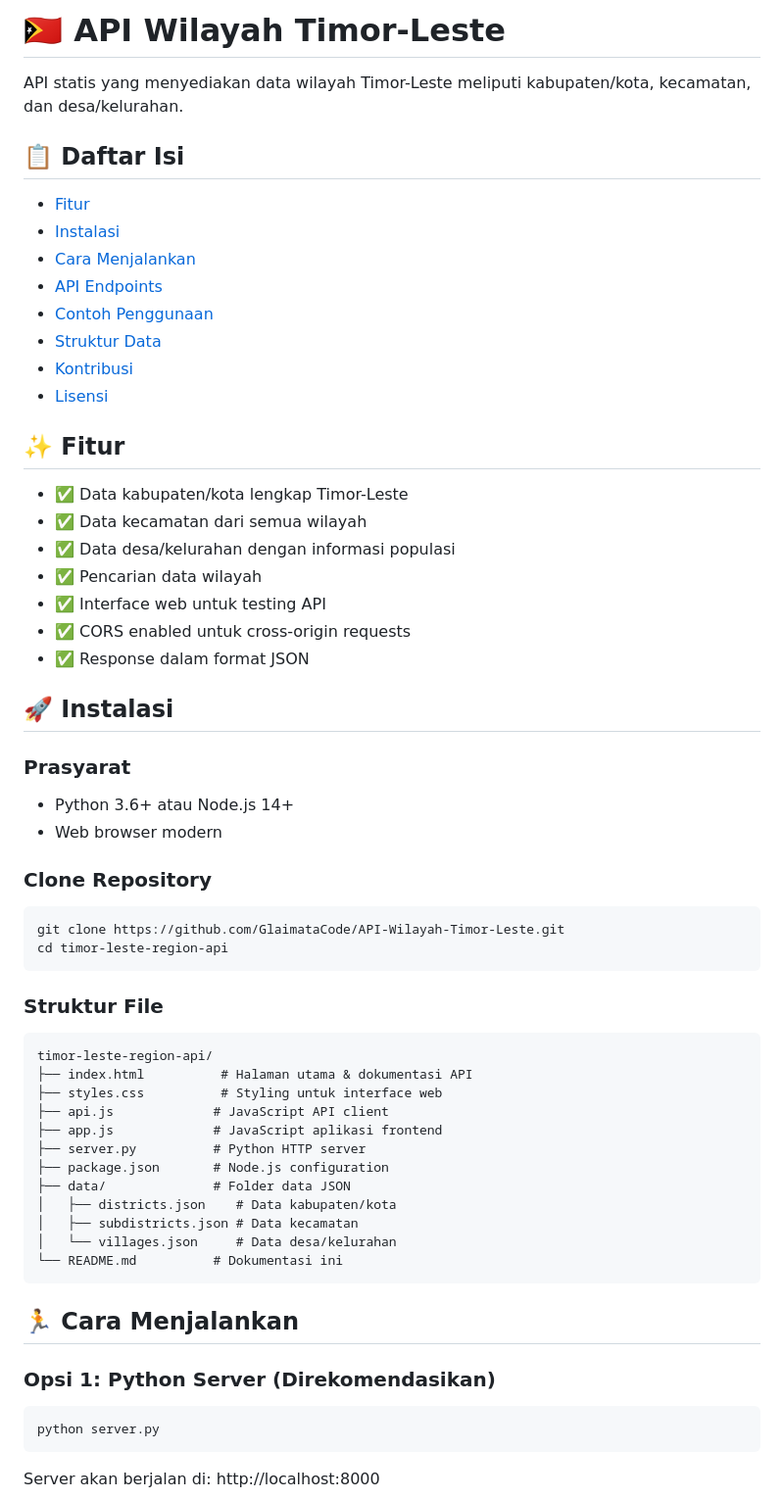
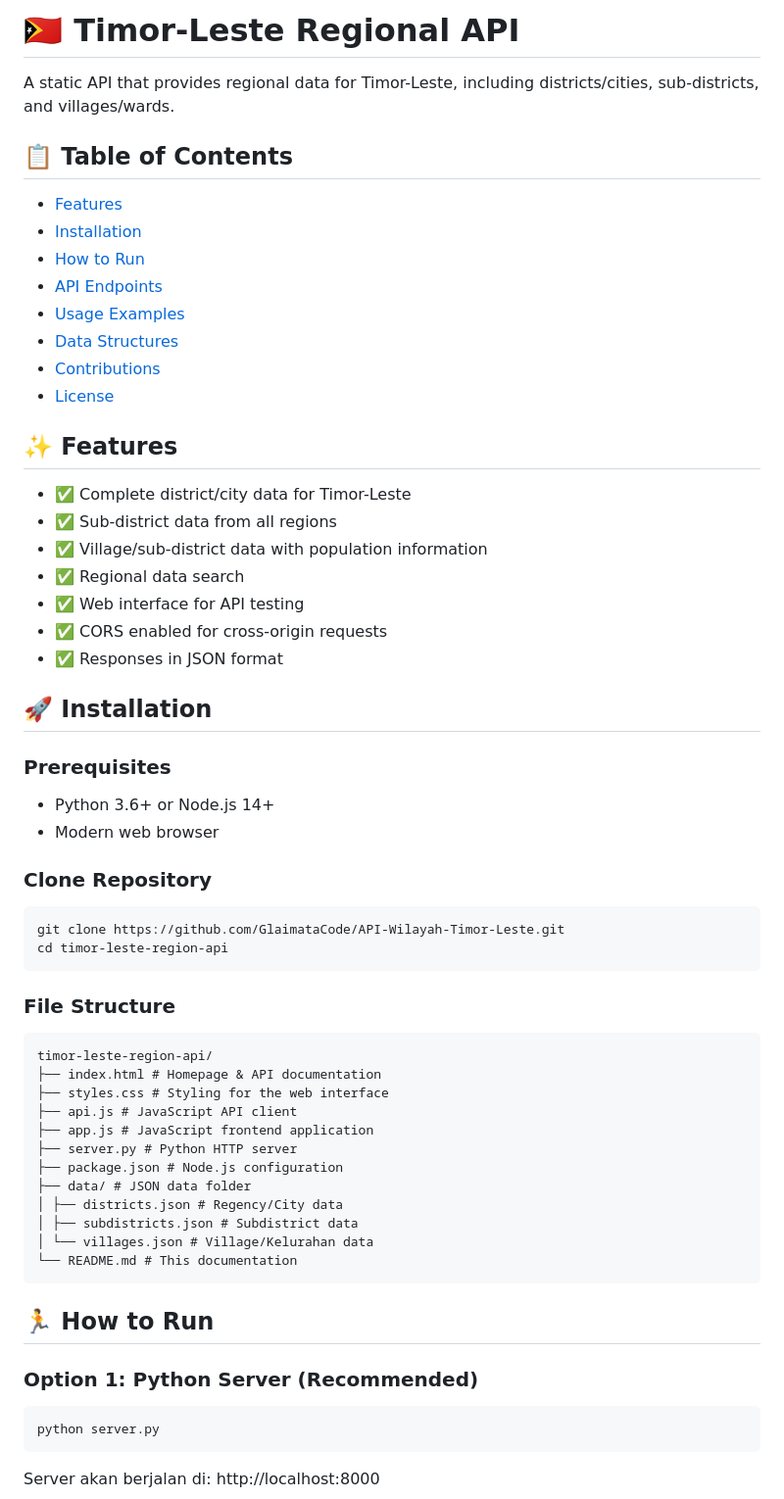
Before and after one commit to GlaimataCode/API-Wilayah-Timor-Leste, a Markdown page: README.md, the part around one of its changes. Shown at 98% size. Drawn GitHub-style.

````diff
--- a/README.md
+++ b/README.md
@@ -1,34 +1,34 @@
-# 🇹🇱 API Wilayah Timor-Leste
+# 🇹🇱 Timor-Leste Regional API
 
-API statis yang menyediakan data wilayah Timor-Leste meliputi kabupaten/kota, kecamatan, dan desa/kelurahan.
+A static API that provides regional data for Timor-Leste, including districts/cities, sub-districts, and villages/wards.
 
-## 📋 Daftar Isi
+## 📋 Table of Contents
 
-- [Fitur](#-fitur)
-- [Instalasi](#-instalasi)
-- [Cara Menjalankan](#-cara-menjalankan)
+- [Features](#-features)
+- [Installation](#-installation)
+- [How to Run](#-how-to-run)
 - [API Endpoints](#-api-endpoints)
-- [Contoh Penggunaan](#-contoh-penggunaan)
-- [Struktur Data](#-struktur-data)
-- [Kontribusi](#-kontribusi)
-- [Lisensi](#-lisensi)
+- [Usage Examples](#-usage-examples)
+- [Data Structures](#-data-structures)
+- [Contributions](#-contributions)
+- [License](#-license)
 
-## ✨ Fitur
+## ✨ Features
 
-- ✅ Data kabupaten/kota lengkap Timor-Leste
-- ✅ Data kecamatan dari semua wilayah
-- ✅ Data desa/kelurahan dengan informasi populasi
-- ✅ Pencarian data wilayah
-- ✅ Interface web untuk testing API
-- ✅ CORS enabled untuk cross-origin requests
-- ✅ Response dalam format JSON
+- ✅ Complete district/city data for Timor-Leste
+- ✅ Sub-district data from all regions
+- ✅ Village/sub-district data with population information
+- ✅ Regional data search
+- ✅ Web interface for API testing
+- ✅ CORS enabled for cross-origin requests
+- ✅ Responses in JSON format
 
-## 🚀 Instalasi
+## 🚀 Installation
 
-### Prasyarat
+### Prerequisites
 
-- Python 3.6+ atau Node.js 14+
-- Web browser modern
+- Python 3.6+ or Node.js 14+
+- Modern web browser
 
 ### Clone Repository
 
@@ -37,26 +37,26 @@ git clone https://github.com/GlaimataCode/API-Wilayah-Timor-Leste.git
 cd timor-leste-region-api
 ```
 
-### Struktur File
+### File Structure
 
 ```
 timor-leste-region-api/
-├── index.html          # Halaman utama & dokumentasi API
-├── styles.css          # Styling untuk interface web
-├── api.js             # JavaScript API client
-├── app.js             # JavaScript aplikasi frontend
-├── server.py          # Python HTTP server
-├── package.json       # Node.js configuration
-├── data/              # Folder data JSON
-│   ├── districts.json    # Data kabupaten/kota
-│   ├── subdistricts.json # Data kecamatan
-│   └── villages.json     # Data desa/kelurahan
-└── README.md          # Dokumentasi ini
+├── index.html # Homepage & API documentation
+├── styles.css # Styling for the web interface
+├── api.js # JavaScript API client
+├── app.js # JavaScript frontend application
+├── server.py # Python HTTP server
+├── package.json # Node.js configuration
+├── data/ # JSON data folder
+│ ├── districts.json # Regency/City data
+│ ├── subdistricts.json # Subdistrict data
+│ └── villages.json # Village/Kelurahan data
+└── README.md # This documentation
 ```
 
-## 🏃 Cara Menjalankan
+## 🏃 How to Run
 
-### Opsi 1: Python Server (Direkomendasikan)
+### Option 1: Python Server (Recommended)
 
 ```bash
 python server.py
````
Also changed, not shown: other parts of README.md (+41 -41 lines).
